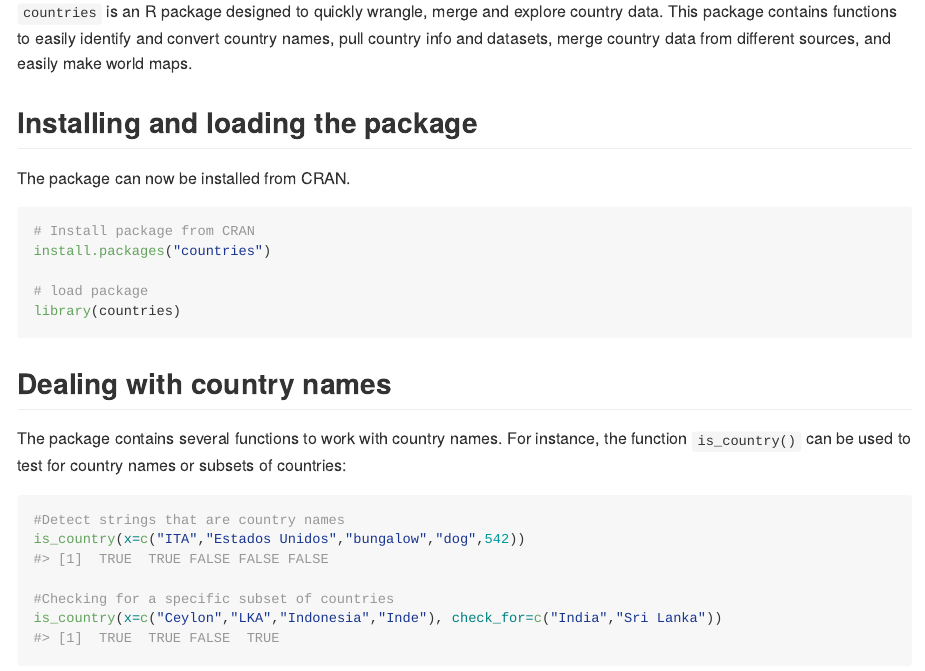
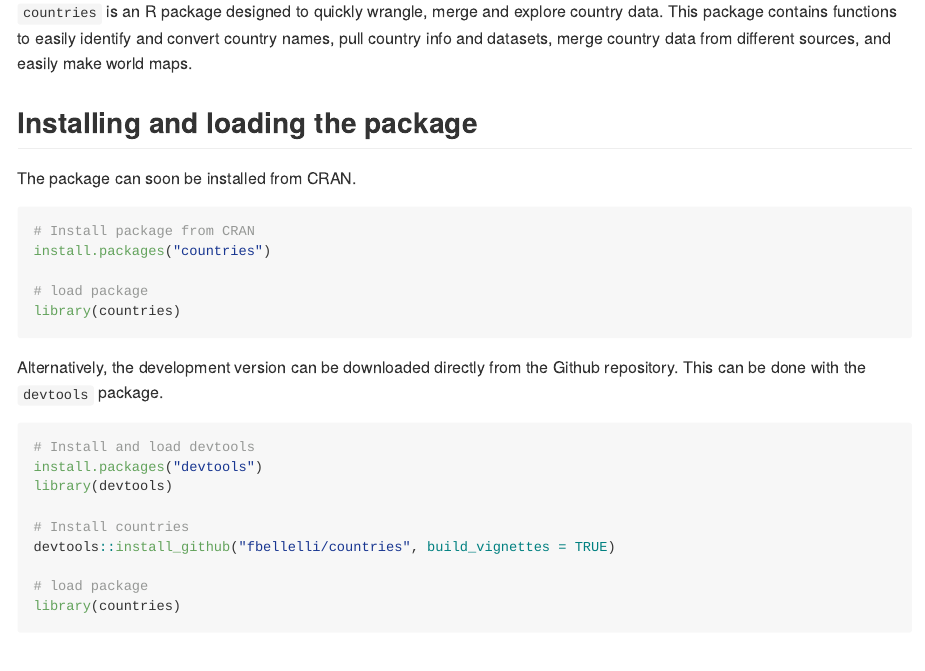
Before and after one commit to fbellelli/countries, an R Markdown document (README.Rmd): the page in a window 1100 px wide, from 110 px down. The pictures show the output file README.md that the author committed with the source, drawn offline in the style of GitHub; long lines of code are wrapped.

Commit message:
Update website and prepare for resubmission 1.0.2

````diff
--- a/README.Rmd
+++ b/README.Rmd
@@ -23,11 +23,25 @@ library(countries)
 
 ## Installing and loading the package
 
-The package can now be installed from CRAN.
+The package can soon be installed from CRAN.
 
 ```{r , eval=FALSE}
 # Install package from CRAN
 install.packages("countries")
+
+# load package
+library(countries)
+```
+
+Alternatively, the development version can be downloaded directly from the Github repository. This can be done with the `devtools` package.
+
+```{r , eval=FALSE}
+# Install and load devtools
+install.packages("devtools")
+library(devtools)
+
+# Install countries
+devtools::install_github("fbellelli/countries", build_vignettes = TRUE)
 
 # load package
 library(countries)
````
Also changed, not shown: NEWS.md (+2 -2 lines), cran-comments.md (+1 -1 lines), vignettes/auto_merge.Rmd (+1 -1 lines), README.md, docs/pkgdown.yml, docs/search.json, 39 other files.
